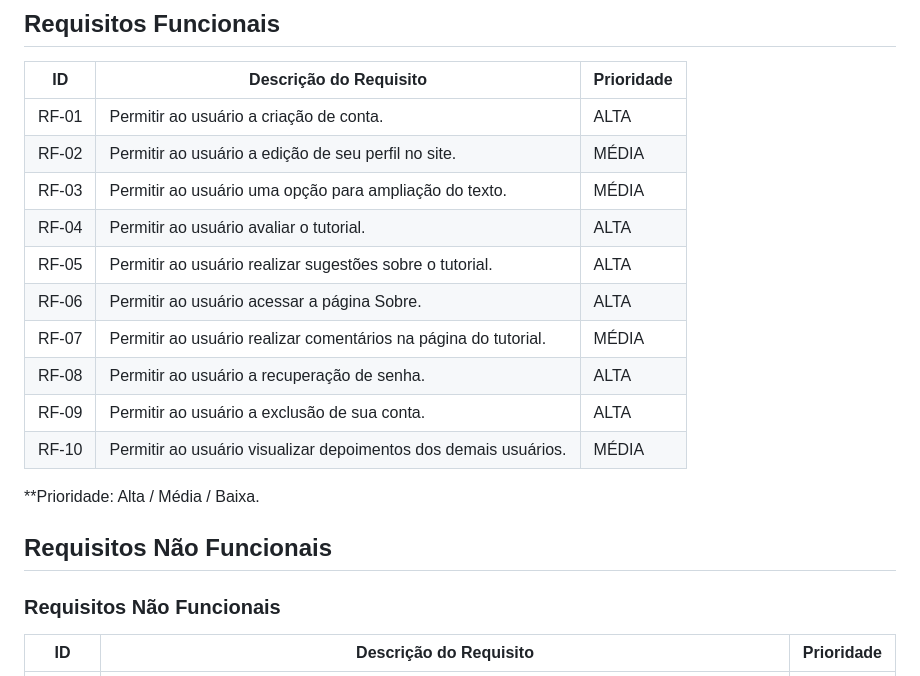
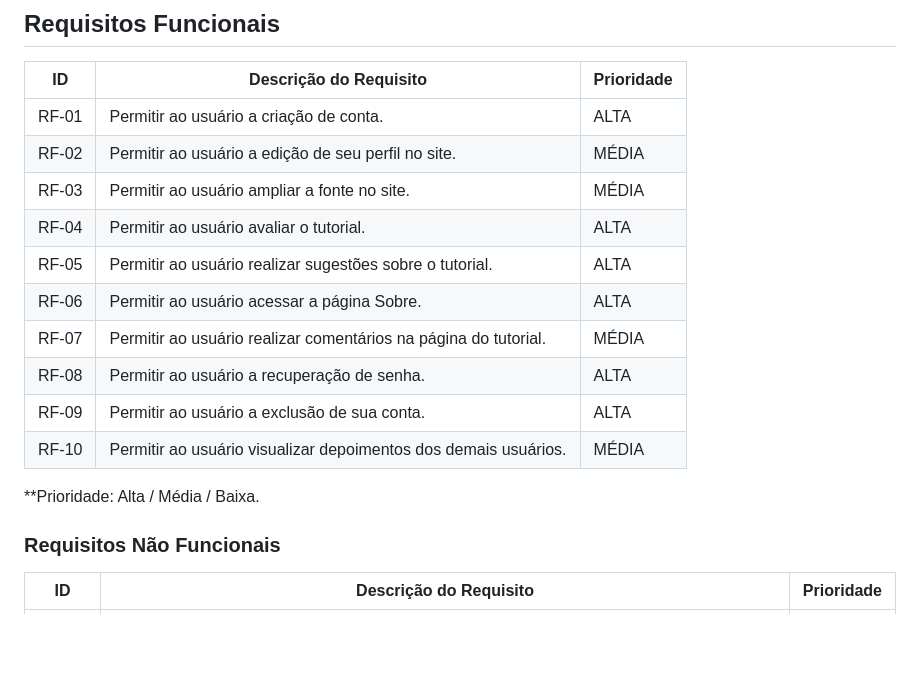
Before and after one commit to ICEI-PUC-Minas-PMV-ADS/Sabio_Guia, a Markdown page: docs/02-Especificação do Projeto.md, the part around the change. Drawn GitHub-style; blank space fills up the shorter version.

```diff
--- a/docs/02-Especificação do Projeto.md
+++ b/docs/02-Especificação do Projeto.md
@@ -50,7 +50,7 @@ Com base na análise das personas forma identificadas as seguintes histórias de
 |------|-----------------------------------------|----|
 |RF-01| Permitir ao usuário a criação de conta.   | ALTA |
 |RF-02| Permitir ao usuário a edição de seu perfil no site.  | MÉDIA |
-|RF-03| Permitir ao usuário uma opção para ampliação do texto.   | MÉDIA |
+|RF-03| Permitir ao usuário ampliar a fonte no site.   | MÉDIA |
 |RF-04| Permitir ao usuário avaliar o tutorial.   | ALTA |
 |RF-05| Permitir ao usuário realizar sugestões sobre o tutorial.   | ALTA |
 |RF-06| Permitir ao usuário acessar a página Sobre.   | ALTA |
@@ -60,8 +60,6 @@ Com base na análise das personas forma identificadas as seguintes histórias de
 |RF-10| Permitir ao usuário visualizar depoimentos dos demais usuários.    | MÉDIA |
 
 **Prioridade: Alta / Média / Baixa.
-
-## Requisitos Não Funcionais
 
 ### Requisitos Não Funcionais
 
```
